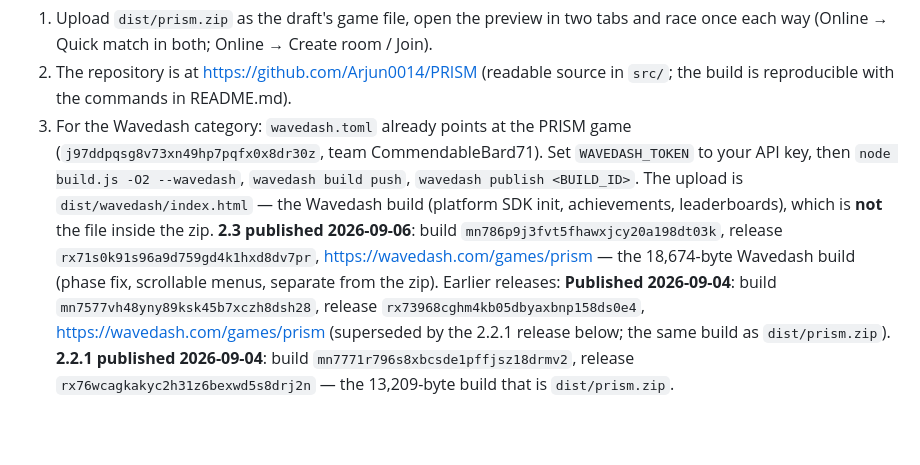
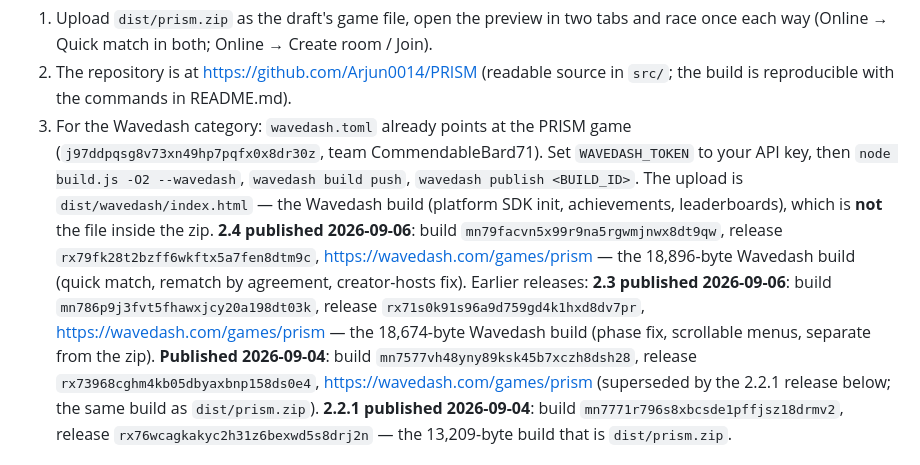
Before and after one commit to js13kGames/prism, a Markdown page: SUBMISSION.md, the part around the change. Rendered like a GitHub page; blank space fills up the shorter version.

Commit message:
SUBMISSION: Wavedash 2.4 build and release ids

```diff
--- a/SUBMISSION.md
+++ b/SUBMISSION.md
@@ -38,9 +38,12 @@ of three rounds, each on a fresh level; no paint crosses the relay until someone
    API key, then `node build.js -O2 --wavedash`, `wavedash build push`, `wavedash publish <BUILD_ID>`.
    The upload is `dist/wavedash/index.html` — the Wavedash build (platform SDK init,
    achievements, leaderboards), which is **not** the file inside the zip.
+   **2.4 published 2026-09-06**: build `mn79facvn5x99r9na5rgwmjnwx8dt9qw`, release
+   `rx79fk28t2bzff6wkftx5a7fen8dtm9c`, https://wavedash.com/games/prism — the 18,896-byte
+   Wavedash build (quick match, rematch by agreement, creator-hosts fix). Earlier releases:
    **2.3 published 2026-09-06**: build `mn786p9j3fvt5fhawxjcy20a198dt03k`, release
    `rx71s0k91s96a9d759gd4k1hxd8dv7pr`, https://wavedash.com/games/prism — the 18,674-byte
-   Wavedash build (phase fix, scrollable menus, separate from the zip). Earlier releases:
+   Wavedash build (phase fix, scrollable menus, separate from the zip).
    **Published 2026-09-04**: build `mn7577vh48yny89ksk45b7xczh8dsh28`, release `rx73968cghm4kb05dbyaxbnp158ds0e4`,
    https://wavedash.com/games/prism (superseded by the 2.2.1 release below; the same build as `dist/prism.zip`).
    **2.2.1 published 2026-09-04**: build `mn7771r796s8xbcsde1pffjsz18drmv2`, release `rx76wcagkakyc2h31z6bexwd5s8drj2n` —
```
